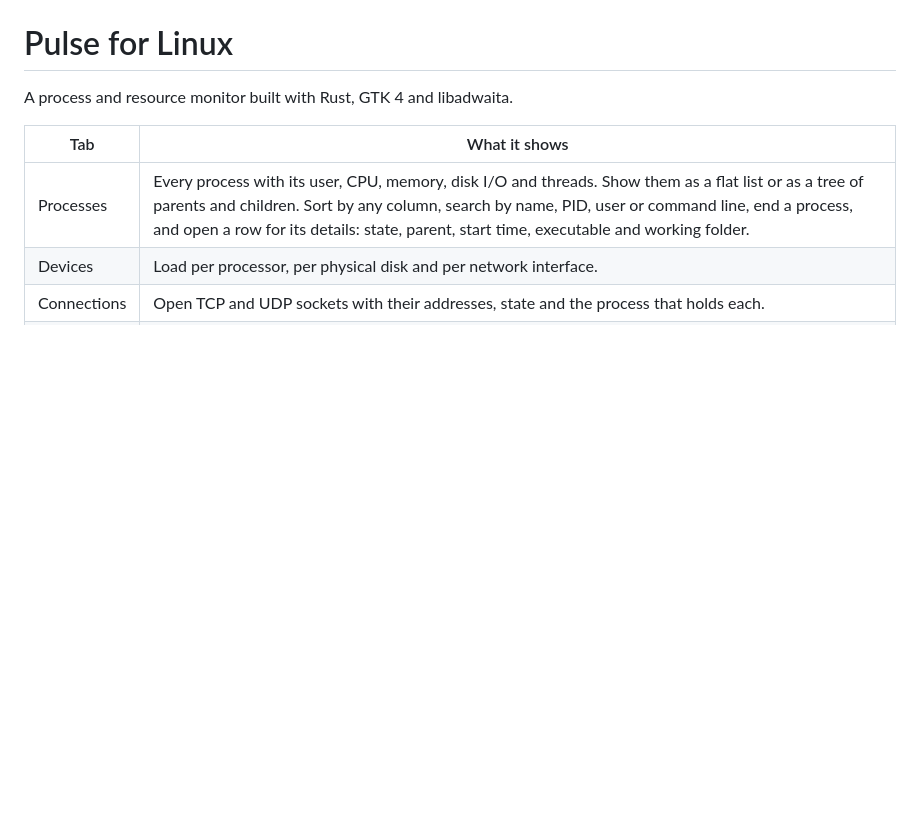
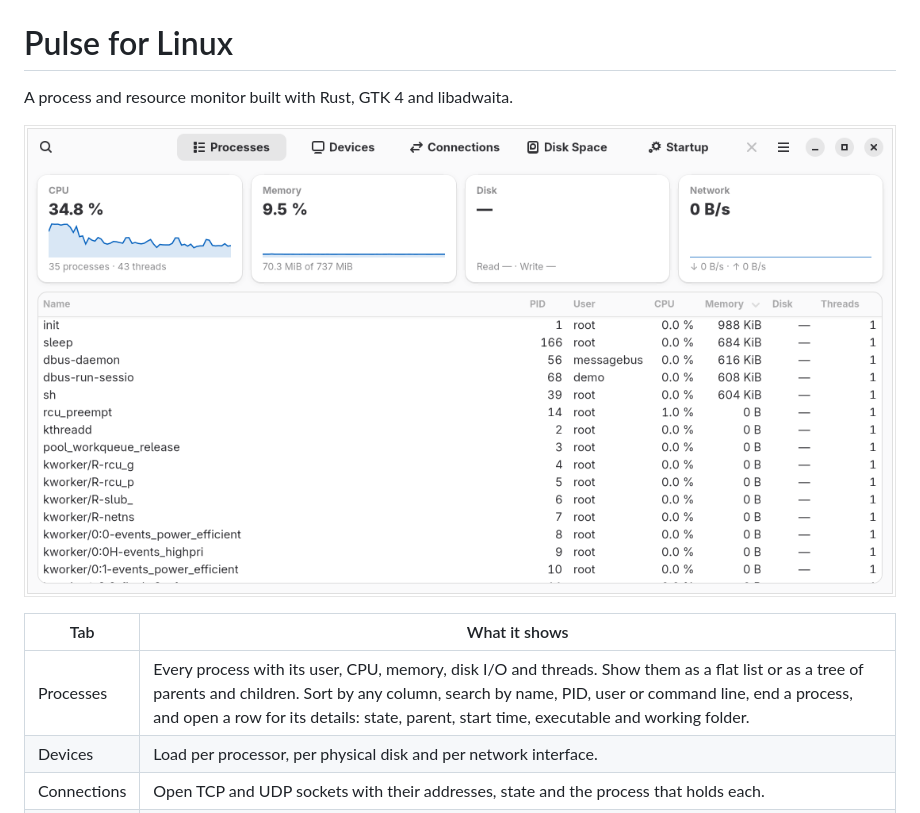
Before and after one commit to makarov-mm/pulse-linux, a Markdown page: README.md, the part around the change. Drawn GitHub-style; pictures changed too: data/screenshots/pulse-processes.png (added); blank space fills up the shorter version.

```diff
--- a/README.md
+++ b/README.md
@@ -1,6 +1,8 @@
 # Pulse for Linux
 
 A process and resource monitor built with Rust, GTK 4 and libadwaita.
+
+![Pulse on Linux showing CPU and memory graphs above a table of running processes](data/screenshots/pulse-processes.png)
 
 | Tab | What it shows |
 |---|---|
```
Also changed, not shown: 6 other files.
